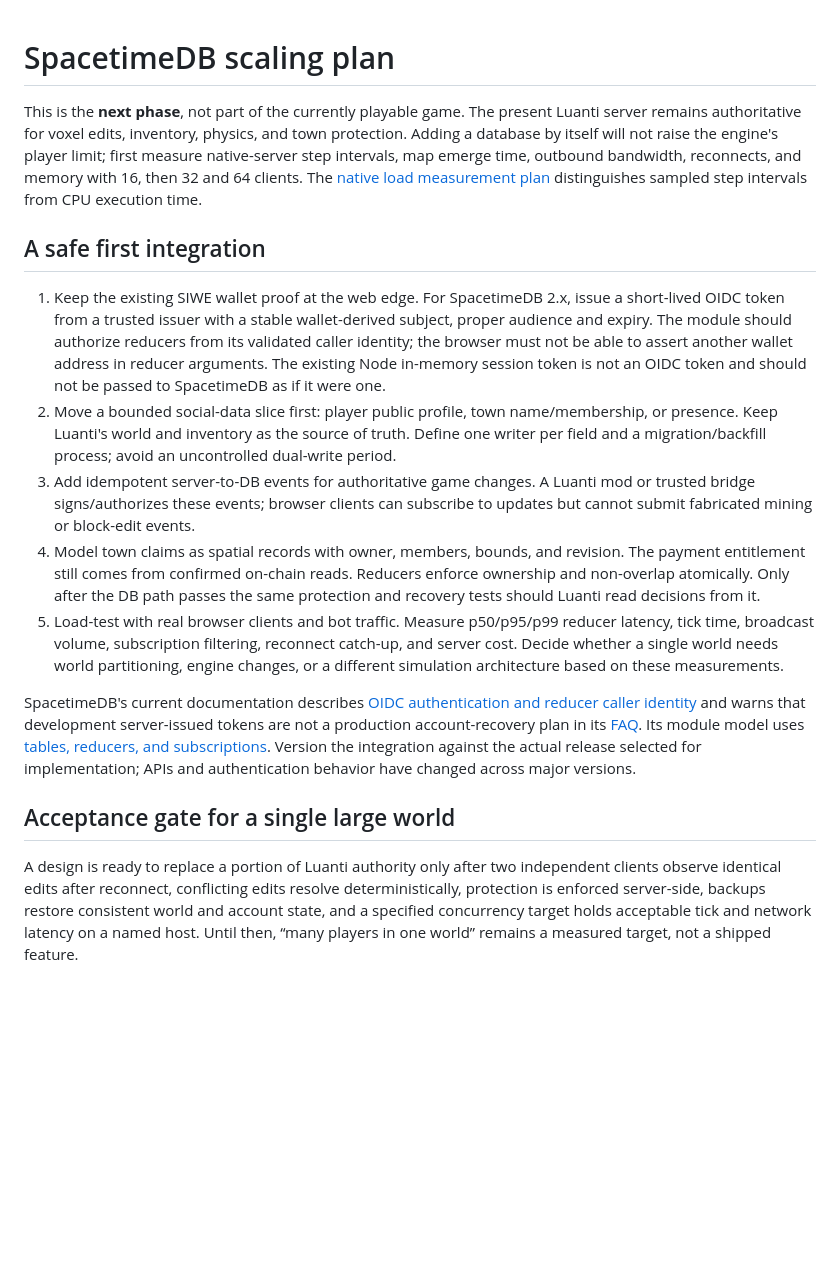
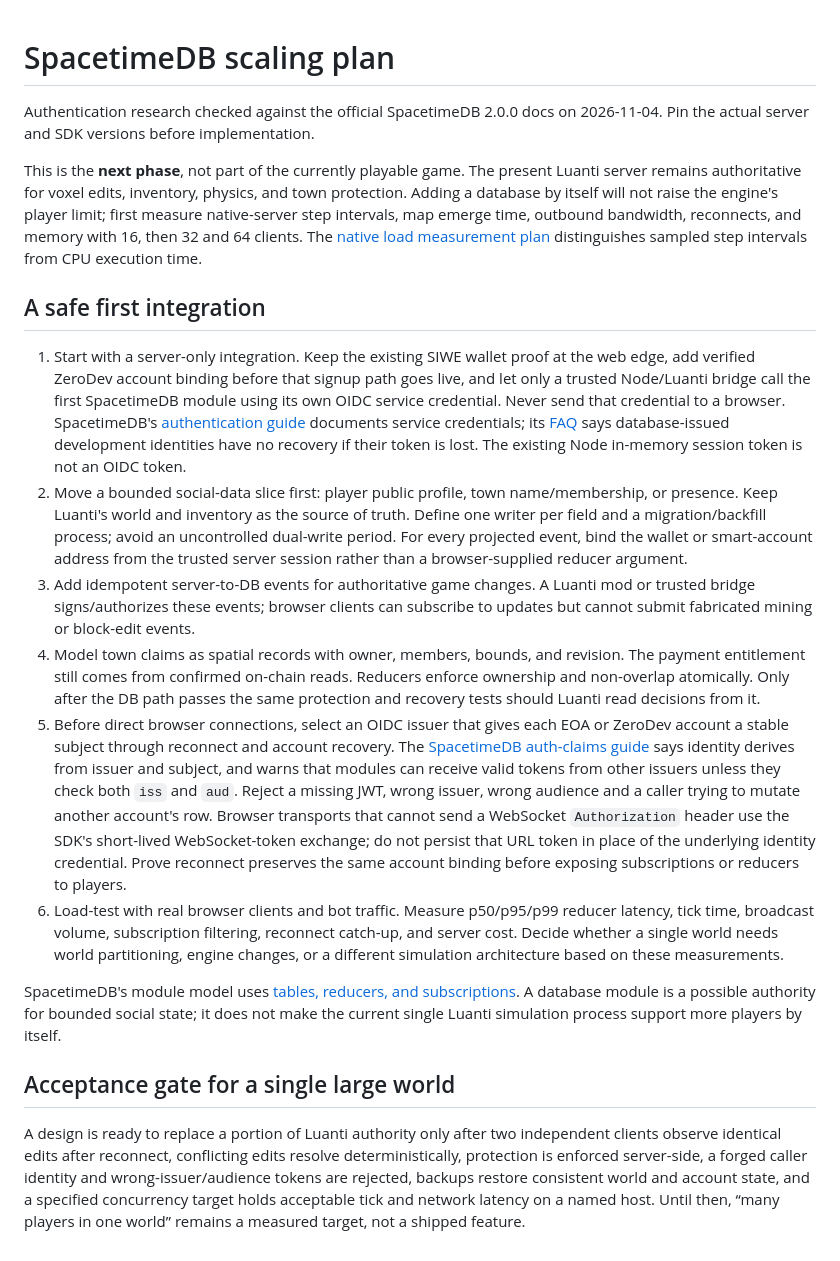
Before and after one commit to cupOJoseph/minemine, a Markdown page: docs/SPACETIMEDB.md, the part around the change. Rendered like a GitHub page; blank space fills up the shorter version.

Commit message:
Specify SpacetimeDB auth and service-first gates

```diff
--- a/docs/SPACETIMEDB.md
+++ b/docs/SPACETIMEDB.md
@@ -1,17 +1,20 @@
 # SpacetimeDB scaling plan
+
+Authentication research checked against the official SpacetimeDB 2.0.0 docs on 2026-11-04. Pin the actual server and SDK versions before implementation.
 
 This is the **next phase**, not part of the currently playable game. The present Luanti server remains authoritative for voxel edits, inventory, physics, and town protection. Adding a database by itself will not raise the engine's player limit; first measure native-server step intervals, map emerge time, outbound bandwidth, reconnects, and memory with 16, then 32 and 64 clients. The [native load measurement plan](NATIVE_LOAD_METRICS.md) distinguishes sampled step intervals from CPU execution time.
 
 ## A safe first integration
 
-1. Keep the existing SIWE wallet proof at the web edge. For SpacetimeDB 2.x, issue a short-lived OIDC token from a trusted issuer with a stable wallet-derived subject, proper audience and expiry. The module should authorize reducers from its validated caller identity; the browser must not be able to assert another wallet address in reducer arguments. The existing Node in-memory session token is not an OIDC token and should not be passed to SpacetimeDB as if it were one.
-2. Move a bounded social-data slice first: player public profile, town name/membership, or presence. Keep Luanti's world and inventory as the source of truth. Define one writer per field and a migration/backfill process; avoid an uncontrolled dual-write period.
+1. Start with a server-only integration. Keep the existing SIWE wallet proof at the web edge, add verified ZeroDev account binding before that signup path goes live, and let only a trusted Node/Luanti bridge call the first SpacetimeDB module using its own OIDC service credential. Never send that credential to a browser. SpacetimeDB's [authentication guide](https://spacetimedb.com/docs/core-concepts/authentication/) documents service credentials; its [FAQ](https://spacetimedb.com/docs/intro/faq/) says database-issued development identities have no recovery if their token is lost. The existing Node in-memory session token is not an OIDC token.
+2. Move a bounded social-data slice first: player public profile, town name/membership, or presence. Keep Luanti's world and inventory as the source of truth. Define one writer per field and a migration/backfill process; avoid an uncontrolled dual-write period. For every projected event, bind the wallet or smart-account address from the trusted server session rather than a browser-supplied reducer argument.
 3. Add idempotent server-to-DB events for authoritative game changes. A Luanti mod or trusted bridge signs/authorizes these events; browser clients can subscribe to updates but cannot submit fabricated mining or block-edit events.
 4. Model town claims as spatial records with owner, members, bounds, and revision. The payment entitlement still comes from confirmed on-chain reads. Reducers enforce ownership and non-overlap atomically. Only after the DB path passes the same protection and recovery tests should Luanti read decisions from it.
-5. Load-test with real browser clients and bot traffic. Measure p50/p95/p99 reducer latency, tick time, broadcast volume, subscription filtering, reconnect catch-up, and server cost. Decide whether a single world needs world partitioning, engine changes, or a different simulation architecture based on these measurements.
+5. Before direct browser connections, select an OIDC issuer that gives each EOA or ZeroDev account a stable subject through reconnect and account recovery. The [SpacetimeDB auth-claims guide](https://spacetimedb.com/docs/core-concepts/authentication/usage/) says identity derives from issuer and subject, and warns that modules can receive valid tokens from other issuers unless they check both `iss` and `aud`. Reject a missing JWT, wrong issuer, wrong audience and a caller trying to mutate another account's row. Browser transports that cannot send a WebSocket `Authorization` header use the SDK's short-lived WebSocket-token exchange; do not persist that URL token in place of the underlying identity credential. Prove reconnect preserves the same account binding before exposing subscriptions or reducers to players.
+6. Load-test with real browser clients and bot traffic. Measure p50/p95/p99 reducer latency, tick time, broadcast volume, subscription filtering, reconnect catch-up, and server cost. Decide whether a single world needs world partitioning, engine changes, or a different simulation architecture based on these measurements.
 
-SpacetimeDB's current documentation describes [OIDC authentication and reducer caller identity](https://spacetimedb.com/docs/core-concepts/authentication/) and warns that development server-issued tokens are not a production account-recovery plan in its [FAQ](https://spacetimedb.com/docs/intro/faq/). Its module model uses [tables, reducers, and subscriptions](https://spacetimedb.com/docs/intro/key-architecture/). Version the integration against the actual release selected for implementation; APIs and authentication behavior have changed across major versions.
+SpacetimeDB's module model uses [tables, reducers, and subscriptions](https://spacetimedb.com/docs/intro/key-architecture/). A database module is a possible authority for bounded social state; it does not make the current single Luanti simulation process support more players by itself.
 
 ## Acceptance gate for a single large world
 
-A design is ready to replace a portion of Luanti authority only after two independent clients observe identical edits after reconnect, conflicting edits resolve deterministically, protection is enforced server-side, backups restore consistent world and account state, and a specified concurrency target holds acceptable tick and network latency on a named host. Until then, “many players in one world” remains a measured target, not a shipped feature.
+A design is ready to replace a portion of Luanti authority only after two independent clients observe identical edits after reconnect, conflicting edits resolve deterministically, protection is enforced server-side, a forged caller identity and wrong-issuer/audience tokens are rejected, backups restore consistent world and account state, and a specified concurrency target holds acceptable tick and network latency on a named host. Until then, “many players in one world” remains a measured target, not a shipped feature.
```
